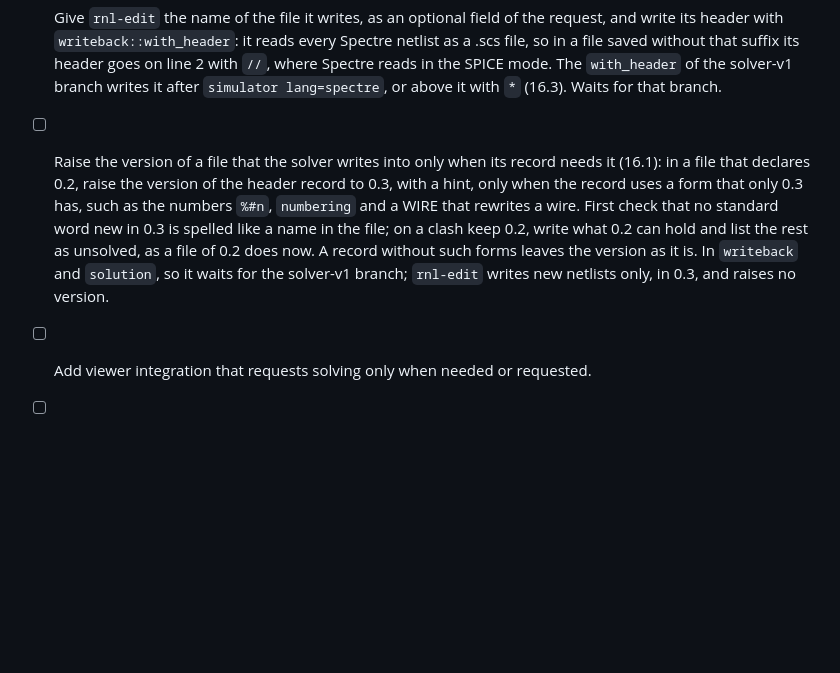
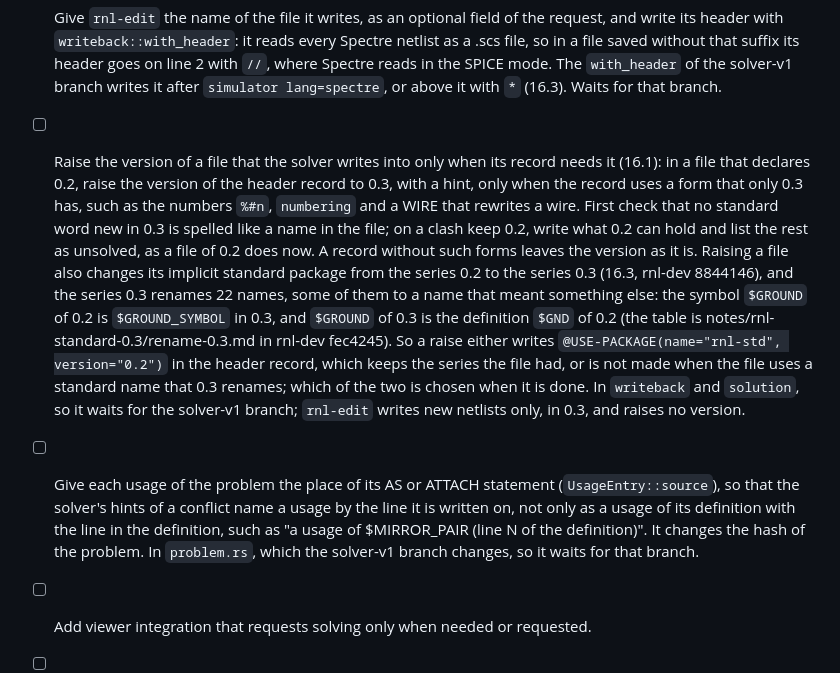
Before and after one commit to many-question/rnl, a Markdown page: docs/roadmap.md, the part around the change. Rendered like a GitHub page; blank space fills up the shorter version.

Commit message:
docs(roadmap): raising a file to 0.3 changes its standard series, and the place of a usage for the solver's hints (#33)
Two items that wait for the solver-v1 branch, as the coordinator relayed them. A file raised to 0.3 also takes the standard series 0.3 implicitly (16.3), which renames 22 names, some to a name that meant something else ($GROUND); so the raise either pins the series 0.2 in the header record or is not made when the file uses a renamed name, one of the two to be chosen when it is done. And each usage of the problem gets the place of its AS or ATTACH statement, so that the solver's hints of a conflict name it by its line; that changes the hash of the problem.

Co-authored-by: Claude Opus 5.5 <noreply@anthropic.com>

```diff
--- a/docs/roadmap.md
+++ b/docs/roadmap.md
@@ -76,7 +76,8 @@ One shared Rust core decides the drawing; the frontends are per platform ([decis
 - [ ] Write no record in a region written to be encrypted (2.2): the solver's writeback still puts a record at the end of a level that ends in one (`HostDocument::protected`, which `rnl-edit` refuses already). Waits for the solver-v1 branch, which rewrites the writeback and its header.
 - [ ] Choose the comment marker of a record by the language mode where it is written (2.2): `writeback::carrier` takes one marker for a whole file, by its suffix or a `simulator lang=spectre` in its first five lines, so both writers carry a record in a `simulator lang=spice` section of a Spectre file with `//`, which is no comment there and is lost when the file is read again. Waits for the solver-v1 branch.
 - [ ] Give `rnl-edit` the name of the file it writes, as an optional field of the request, and write its header with `writeback::with_header`: it reads every Spectre netlist as a .scs file, so in a file saved without that suffix its header goes on line 2 with `//`, where Spectre reads in the SPICE mode. The `with_header` of the solver-v1 branch writes it after `simulator lang=spectre`, or above it with `*` (16.3). Waits for that branch.
-- [ ] Raise the version of a file that the solver writes into only when its record needs it (16.1): in a file that declares 0.2, raise the version of the header record to 0.3, with a hint, only when the record uses a form that only 0.3 has, such as the numbers `%#n`, `numbering` and a WIRE that rewrites a wire. First check that no standard word new in 0.3 is spelled like a name in the file; on a clash keep 0.2, write what 0.2 can hold and list the rest as unsolved, as a file of 0.2 does now. A record without such forms leaves the version as it is. In `writeback` and `solution`, so it waits for the solver-v1 branch; `rnl-edit` writes new netlists only, in 0.3, and raises no version.
+- [ ] Raise the version of a file that the solver writes into only when its record needs it (16.1): in a file that declares 0.2, raise the version of the header record to 0.3, with a hint, only when the record uses a form that only 0.3 has, such as the numbers `%#n`, `numbering` and a WIRE that rewrites a wire. First check that no standard word new in 0.3 is spelled like a name in the file; on a clash keep 0.2, write what 0.2 can hold and list the rest as unsolved, as a file of 0.2 does now. A record without such forms leaves the version as it is. Raising a file also changes its implicit standard package from the series 0.2 to the series 0.3 (16.3, rnl-dev 8844146), and the series 0.3 renames 22 names, some of them to a name that meant something else: the symbol `$GROUND` of 0.2 is `$GROUND_SYMBOL` in 0.3, and `$GROUND` of 0.3 is the definition `$GND` of 0.2 (the table is notes/rnl-standard-0.3/rename-0.3.md in rnl-dev fec4245). So a raise either writes `@USE-PACKAGE(name="rnl-std", version="0.2")` in the header record, which keeps the series the file had, or is not made when the file uses a standard name that 0.3 renames; which of the two is chosen when it is done. In `writeback` and `solution`, so it waits for the solver-v1 branch; `rnl-edit` writes new netlists only, in 0.3, and raises no version.
+- [ ] Give each usage of the problem the place of its AS or ATTACH statement (`UsageEntry::source`), so that the solver's hints of a conflict name a usage by the line it is written on, not only as a usage of its definition with the line in the definition, such as "a usage of $MIRROR_PAIR (line N of the definition)". It changes the hash of the problem. In `problem.rs`, which the solver-v1 branch changes, so it waits for that branch.
 - [ ] Add viewer integration that requests solving only when needed or requested.
 - [ ] Implement the framework independent editor core, transactions, and safe host writeback.
 
```
